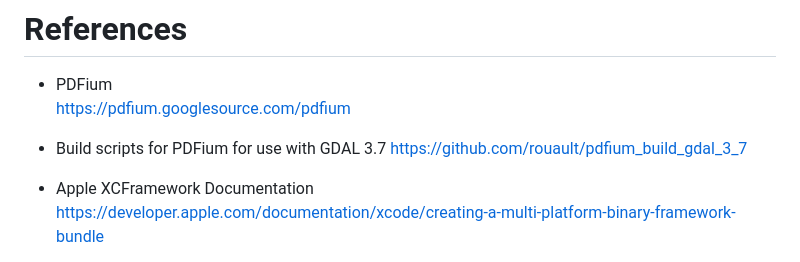
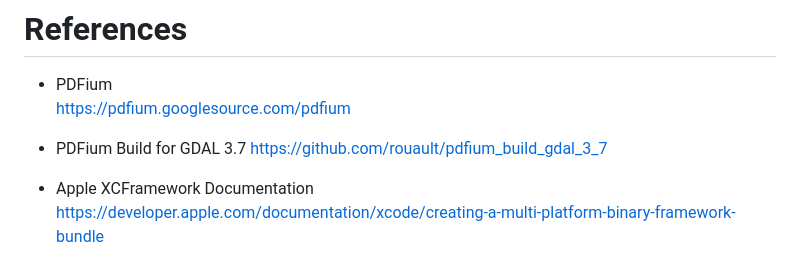
Before and after one commit to JoelOrrala/landing, a Markdown page: README.md, the part around the change. GitHub-like rendering.

```diff
--- a/README.md
+++ b/README.md
@@ -328,7 +328,7 @@ Architectures in the fat file: x86_64 arm64
 - PDFium
   https://pdfium.googlesource.com/pdfium
 
-- Build scripts for PDFium for use with GDAL 3.7
+- PDFium Build for GDAL 3.7
   https://github.com/rouault/pdfium_build_gdal_3_7
 
 - Apple XCFramework Documentation
```
